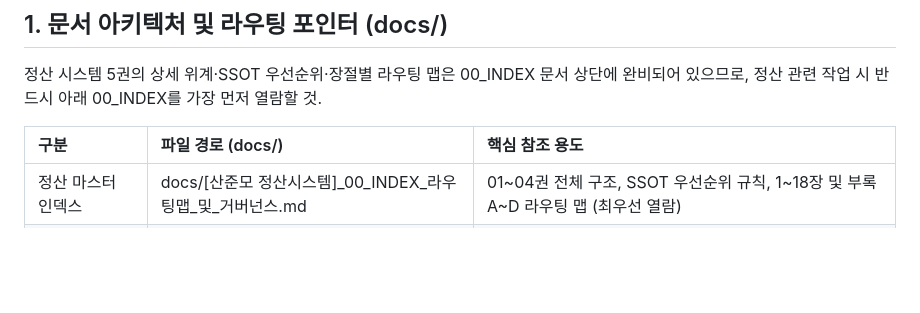
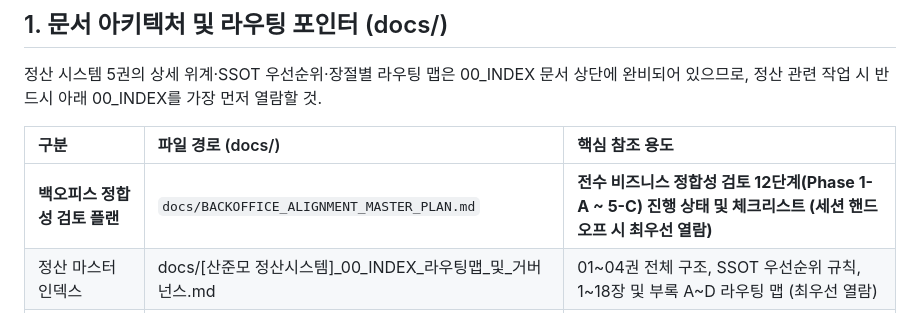
Before and after one commit to Mustsafe/sanjunmo-settlement, a Markdown page: README.md, the part around the change. Drawn GitHub-style; blank space fills up the shorter version.

Commit message:
docs: [SSOT] 백오피스 전수 비즈니스 정합성 검토 마스터 플랜(Phase 1-A ~ 5-C) 수립

```diff
--- a/README.md
+++ b/README.md
@@ -12,6 +12,7 @@
 
 | 구분 | 파일 경로 (docs/) | 핵심 참조 용도 |
 | :--- | :--- | :--- |
+| **백오피스 정합성 검토 플랜** | `docs/BACKOFFICE_ALIGNMENT_MASTER_PLAN.md` | **전수 비즈니스 정합성 검토 12단계(Phase 1-A ~ 5-C) 진행 상태 및 체크리스트 (세션 핸드오프 시 최우선 열람)** |
 | 정산 마스터 인덱스 | docs/[산준모 정산시스템]_00_INDEX_라우팅맵_및_거버넌스.md | 01~04권 전체 구조, SSOT 우선순위 규칙, 1~18장 및 부록 A~D 라우팅 맵 (최우선 열람) |
 | 정산 01권 (정책) | docs/[산준모 정산시스템]_01_비즈니스정책_계약_도서_이월_기획서.md | 1·2계층 지분, 계약·약정·선급금·MMG, 도서 4대 공급, 상계·이월, 합격환급반, 일반상품 |
 | 정산 02권 (SSOT) | docs/[산준모 정산시스템]_02_SSOT_정산연산엔진_및_세무증빙_명세서.md | 복합결제 과·면세 분할(8.1절), 1~11단계 연산 엔진(8.3절), 증빙정정 4채널(10.4절), 세무 매트릭스(TX-01~13) |
```
Also changed, not shown: docs/BACKOFFICE_ALIGNMENT_MASTER_PLAN.md (added, +228 -0 lines).
